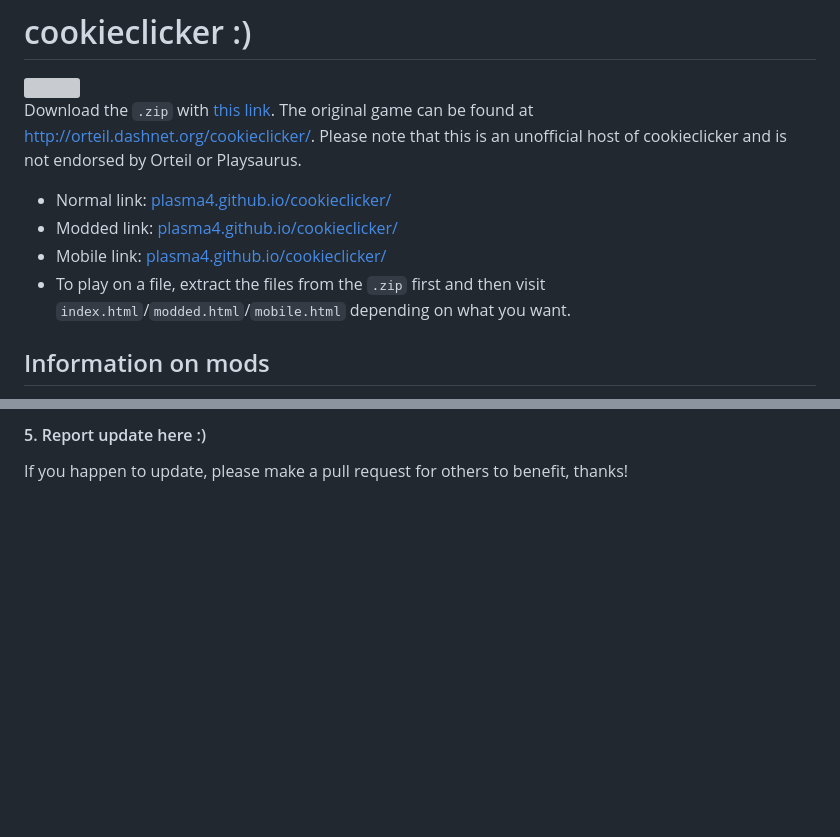
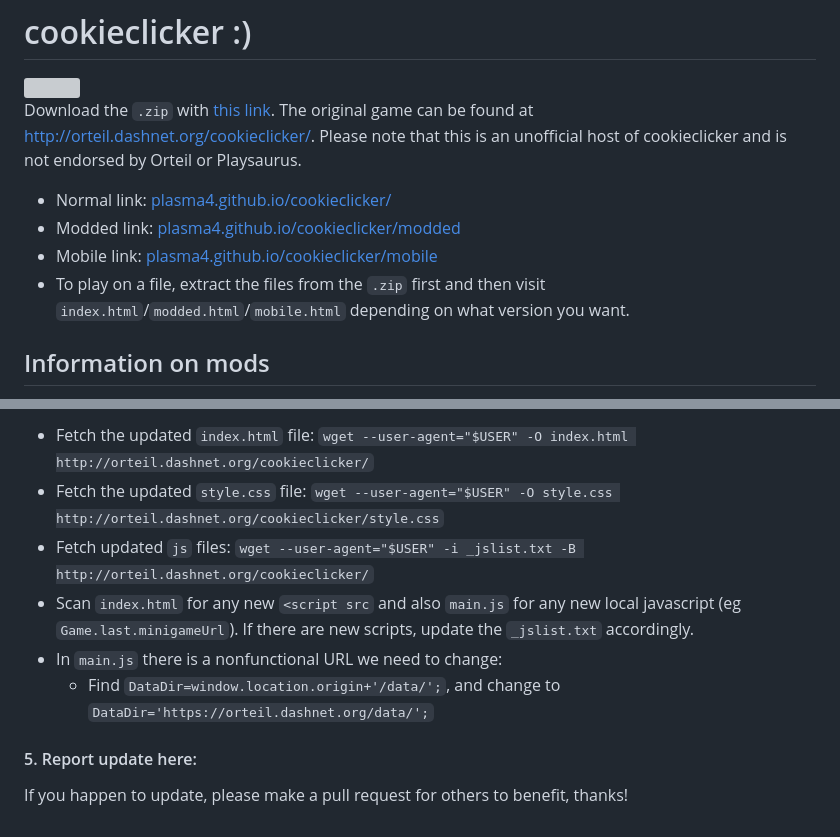
Before and after one commit to plasma4/cookieclicker, a Markdown page: README.md, 2 parts joined by grey strips. GitHub-like rendering; blank space fills up the shorter version; grey boxes are pictures that could not be loaded.

```diff
--- a/README.md
+++ b/README.md
@@ -5,9 +5,9 @@
 Download the `.zip` with [this link](https://github.com/plasma4/cookieclicker/archive/refs/heads/main.zip). The original game can be found at http://orteil.dashnet.org/cookieclicker/. Please note that this is an unofficial host of cookieclicker and is not endorsed by Orteil or Playsaurus.
 
 - Normal link: [plasma4.github.io/cookieclicker/](https://plasma4.github.io/cookieclicker/)
-- Modded link: [plasma4.github.io/cookieclicker/](https://plasma4.github.io/cookieclicker/modded.html)
-- Mobile link: [plasma4.github.io/cookieclicker/](https://plasma4.github.io/cookieclicker/mobile.html)
-- To play on a file, extract the files from the `.zip` first and then visit `index.html`/`modded.html`/`mobile.html` depending on what you want.
+- Modded link: [plasma4.github.io/cookieclicker/modded](https://plasma4.github.io/cookieclicker/modded)
+- Mobile link: [plasma4.github.io/cookieclicker/mobile](https://plasma4.github.io/cookieclicker/mobile)
+- To play on a file, extract the files from the `.zip` first and then visit `index.html`/`modded.html`/`mobile.html` depending on what version you want.
 
 ## Information on mods
 
@@ -83,4 +80,11 @@ From the root directory :
 
-#### 5. Report update here :)
+- Fetch the updated `index.html` file: `wget --user-agent="$USER" -O index.html http://orteil.dashnet.org/cookieclicker/`
+- Fetch the updated `style.css` file: `wget --user-agent="$USER" -O style.css http://orteil.dashnet.org/cookieclicker/style.css`
+- Fetch updated `js` files: `wget --user-agent="$USER" -i _jslist.txt -B http://orteil.dashnet.org/cookieclicker/`
+- Scan `index.html` for any new `<script src` and also `main.js` for any new local javascript (eg `Game.last.minigameUrl`). If there are new scripts, update the `_jslist.txt` accordingly.
+- In `main.js` there is a nonfunctional URL we need to change:
+  - Find `DataDir=window.location.origin+'/data/';`, and change to `DataDir='https://orteil.dashnet.org/data/';`
+
+#### 5. Report update here:
 
 If you happen to update, please make a pull request for others to benefit, thanks!
```
Also changed, not shown: other parts of README.md (+24 -27 lines).
